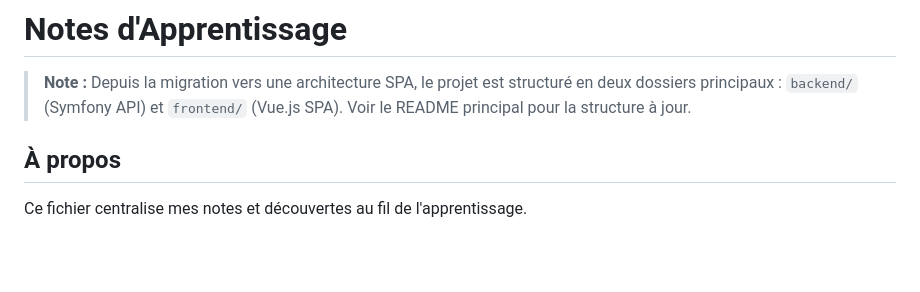
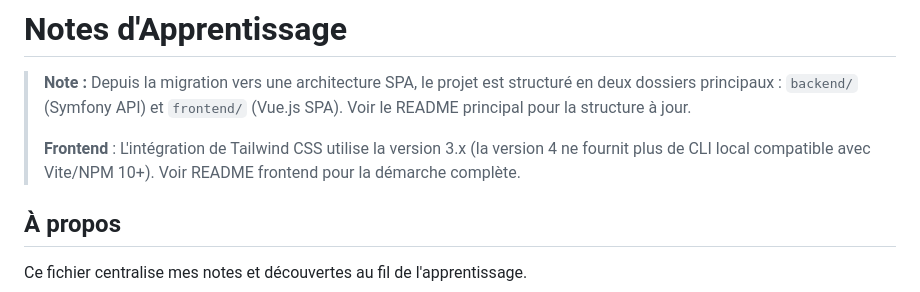
Before and after one commit to DonovanGROUT/Medisys, a Markdown page: docs/LEARNING-NOTES.md, the part around the change. Rendered like a GitHub page; blank space fills up the shorter version.

```diff
--- a/docs/LEARNING-NOTES.md
+++ b/docs/LEARNING-NOTES.md
@@ -1,6 +1,8 @@
 # Notes d'Apprentissage
 
 > **Note :** Depuis la migration vers une architecture SPA, le projet est structuré en deux dossiers principaux : `backend/` (Symfony API) et `frontend/` (Vue.js SPA). Voir le README principal pour la structure à jour.
+>
+> **Frontend** : L'intégration de Tailwind CSS utilise la version 3.x (la version 4 ne fournit plus de CLI local compatible avec Vite/NPM 10+). Voir README frontend pour la démarche complète.
 
 ## À propos
 
```
Also changed, not shown: README.md (+7 -1 lines).
